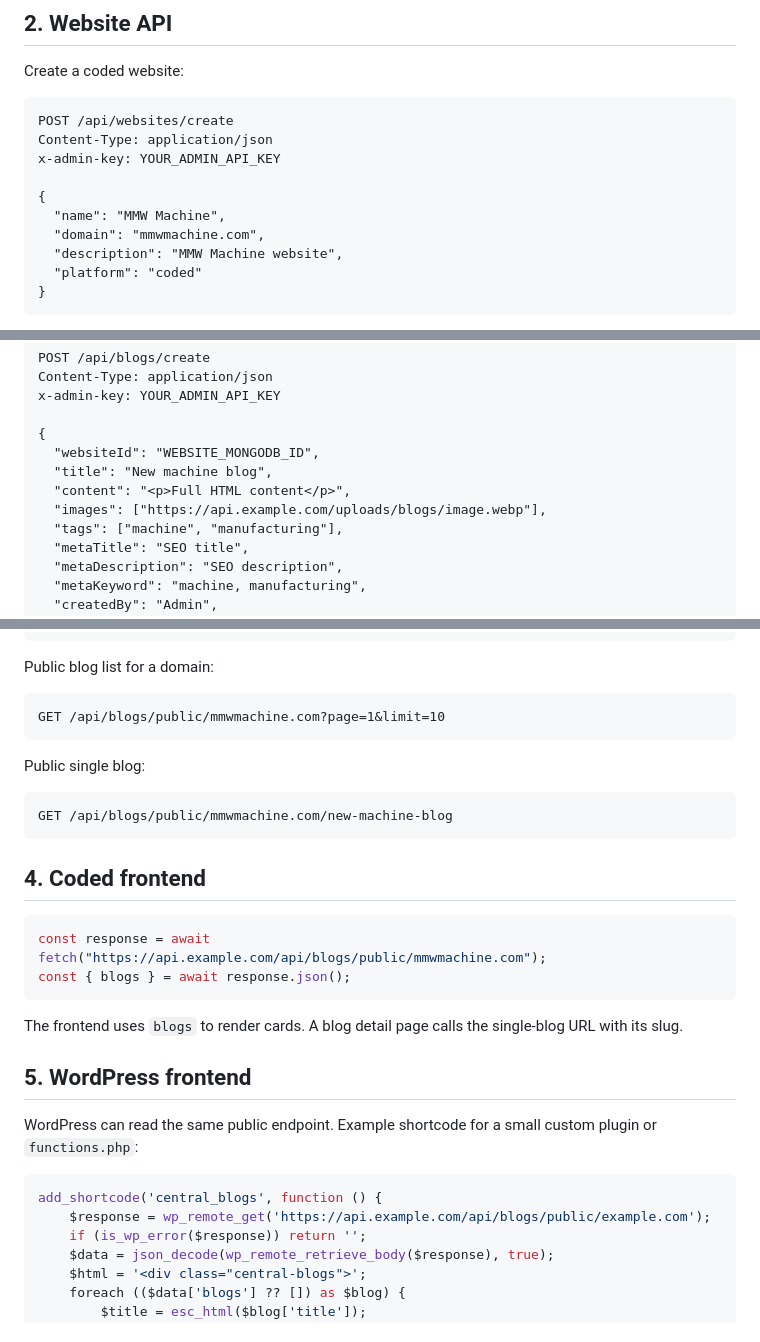
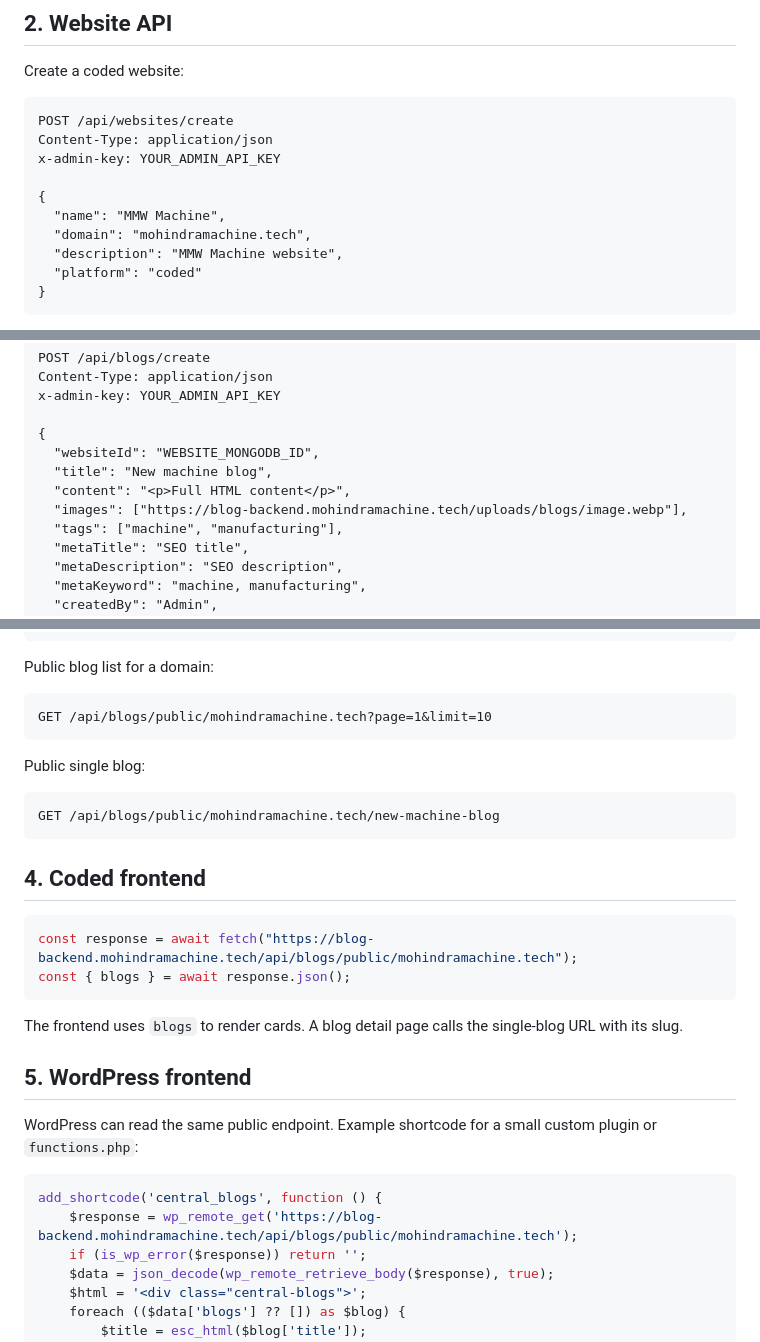
Before and after one commit to Moni-10/blog-backend, a Markdown page: API_SETUP.md, 3 parts joined by grey strips. Drawn GitHub-style.

````diff
--- a/API_SETUP.md
+++ b/API_SETUP.md
@@ -28,7 +28,7 @@ x-admin-key: YOUR_ADMIN_API_KEY
 
 {
   "name": "MMW Machine",
-  "domain": "mmwmachine.com",
+  "domain": "mohindramachine.tech",
   "description": "MMW Machine website",
   "platform": "coded"
 }
@@ -55,7 +55,7 @@ x-admin-key: YOUR_ADMIN_API_KEY
   "websiteId": "WEBSITE_MONGODB_ID",
   "title": "New machine blog",
   "content": "<p>Full HTML content</p>",
-  "images": ["https://api.example.com/uploads/blogs/image.webp"],
+  "images": ["https://blog-backend.mohindramachine.tech/uploads/blogs/image.webp"],
   "tags": ["machine", "manufacturing"],
   "metaTitle": "SEO title",
   "metaDescription": "SEO description",
@@ -77,19 +77,19 @@ x-admin-key: YOUR_ADMIN_API_KEY
 Public blog list for a domain:
 
 ```http
-GET /api/blogs/public/mmwmachine.com?page=1&limit=10
+GET /api/blogs/public/mohindramachine.tech?page=1&limit=10
 ```
 
 Public single blog:
 
 ```http
-GET /api/blogs/public/mmwmachine.com/new-machine-blog
+GET /api/blogs/public/mohindramachine.tech/new-machine-blog
 ```
 
 ## 4. Coded frontend
 
 ```js
-const response = await fetch("https://api.example.com/api/blogs/public/mmwmachine.com");
+const response = await fetch("https://blog-backend.mohindramachine.tech/api/blogs/public/mohindramachine.tech");
 const { blogs } = await response.json();
 ```
 
@@ -101,7 +101,7 @@ WordPress can read the same public endpoint. Example shortcode for a small custo
 
 ```php
 add_shortcode('central_blogs', function () {
-    $response = wp_remote_get('https://api.example.com/api/blogs/public/example.com');
+    $response = wp_remote_get('https://blog-backend.mohindramachine.tech/api/blogs/public/mohindramachine.tech');
     if (is_wp_error($response)) return '';
     $data = json_decode(wp_remote_retrieve_body($response), true);
     $html = '<div class="central-blogs">';
````
